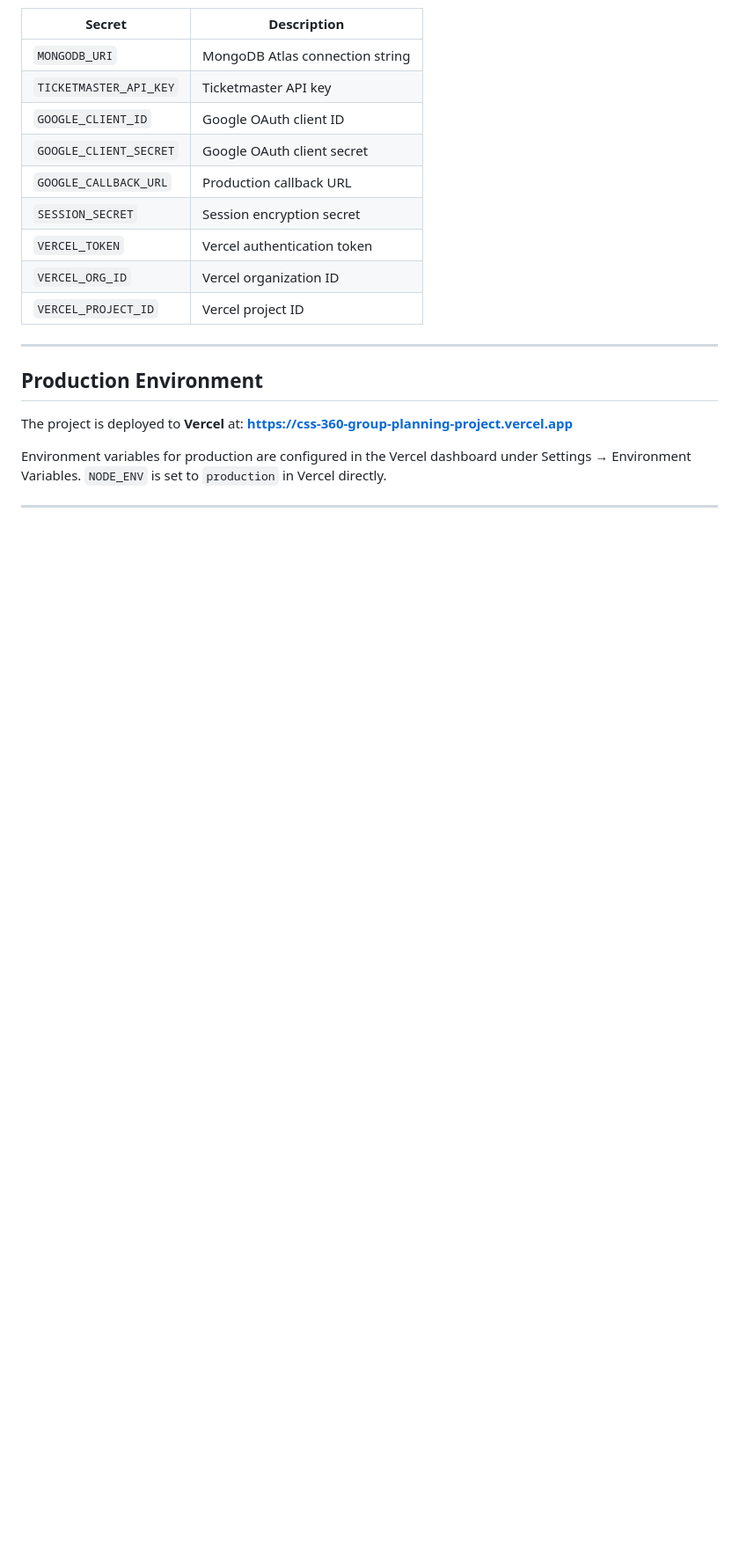
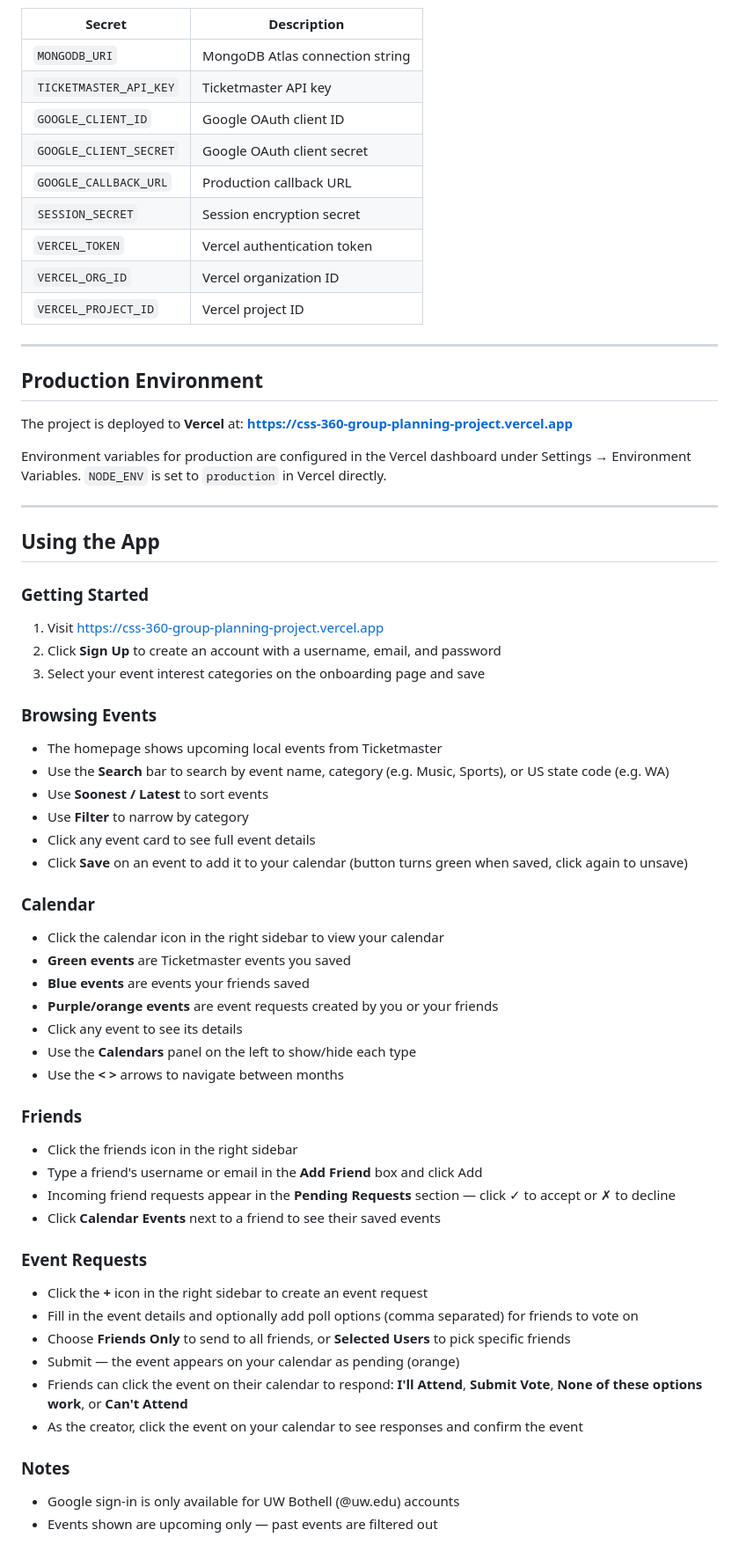
Before and after one commit to royahash/CSS-360-Group-Planning-Project-, a Markdown page: README.md, the part around the change. Shown at 88% size. Drawn GitHub-style; blank space fills up the shorter version.

Commit message:
updated readme for demo features

```diff
--- a/README.md
+++ b/README.md
@@ -200,3 +200,44 @@ The project is deployed to **Vercel** at:
 Environment variables for production are configured in the Vercel dashboard under Settings → Environment Variables. `NODE_ENV` is set to `production` in Vercel directly.
 
 ---
+## Using the App
+
+### Getting Started
+1. Visit https://css-360-group-planning-project.vercel.app
+2. Click **Sign Up** to create an account with a username, email, and password
+3. Select your event interest categories on the onboarding page and save
+
+### Browsing Events
+- The homepage shows upcoming local events from Ticketmaster
+- Use the **Search** bar to search by event name, category (e.g. Music, Sports), or US state code (e.g. WA)
+- Use **Soonest / Latest** to sort events
+- Use **Filter** to narrow by category
+- Click any event card to see full event details
+- Click **Save** on an event to add it to your calendar (button turns green when saved, click again to unsave)
+
+### Calendar
+- Click the calendar icon in the right sidebar to view your calendar
+- **Green events** are Ticketmaster events you saved
+- **Blue events** are events your friends saved
+- **Purple/orange events** are event requests created by you or your friends
+- Click any event to see its details
+- Use the **Calendars** panel on the left to show/hide each type
+- Use the **< >** arrows to navigate between months
+
+### Friends
+- Click the friends icon in the right sidebar
+- Type a friend's username or email in the **Add Friend** box and click Add
+- Incoming friend requests appear in the **Pending Requests** section — click ✓ to accept or ✗ to decline
+- Click **Calendar Events** next to a friend to see their saved events
+
+### Event Requests
+- Click the **+** icon in the right sidebar to create an event request
+- Fill in the event details and optionally add poll options (comma separated) for friends to vote on
+- Choose **Friends Only** to send to all friends, or **Selected Users** to pick specific friends
+- Submit — the event appears on your calendar as pending (orange)
+- Friends can click the event on their calendar to respond: **I'll Attend**, **Submit Vote**, **None of these options work**, or **Can't Attend**
+- As the creator, click the event on your calendar to see responses and confirm the event
+
+### Notes
+- Google sign-in is only available for UW Bothell (@uw.edu) accounts
+- Events shown are upcoming only — past events are filtered out
```
